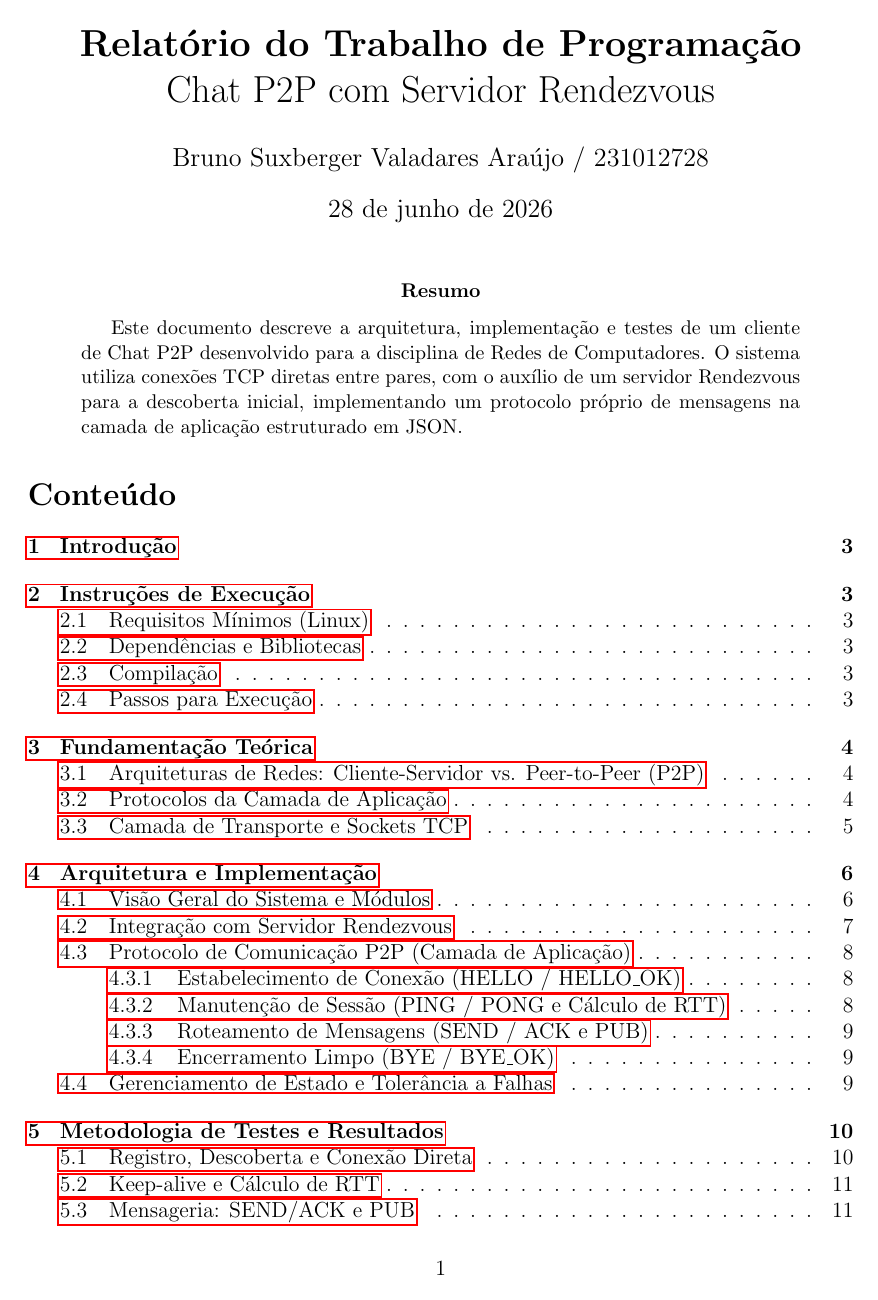
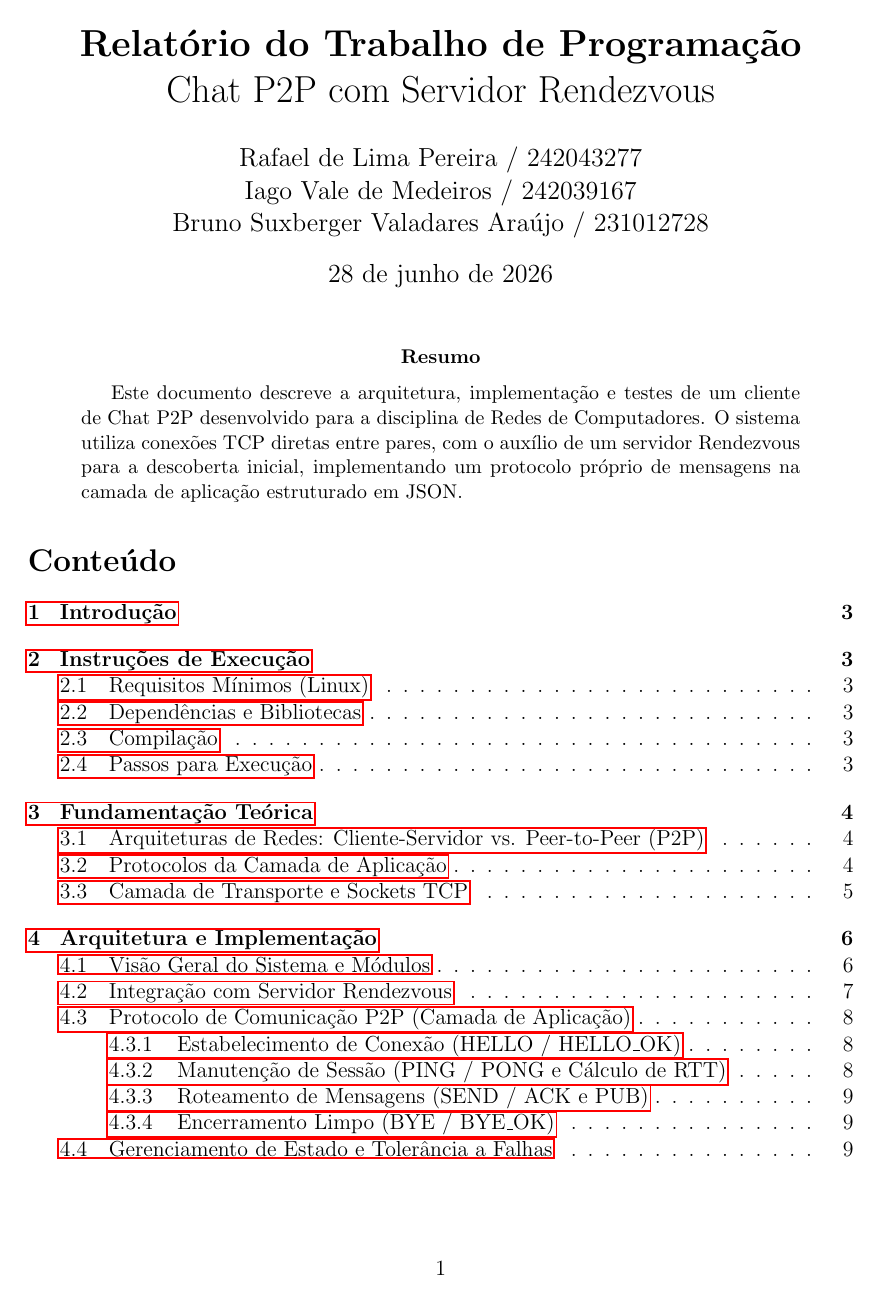
Before and after one commit to RafaelLime/trabalho-redes, a LaTeX paper (relatorio.tex): page 1 of 14. Compiled offline with pdfLaTeX.

Commit message:
feat(docs): Adicionado nomes do grupo

```diff
--- a/relatorio.tex
+++ b/relatorio.tex
@@ -21,9 +21,11 @@
 }
 
 \title{\textbf{Relatório do Trabalho de Programação}\\ Chat P2P com Servidor Rendezvous}
-\author{Rafael de Lima Pereira / 242043277}
-\author{Iago Vale de Medeiros / 242039167}
-\author{Bruno Suxberger Valadares Araújo / 231012728}
+\author{
+    Rafael de Lima Pereira / 242043277
+    \and Iago Vale de Medeiros / 242039167
+    \and Bruno Suxberger Valadares Araújo / 231012728
+}
 \date{\today}
 
 \begin{document}
```
